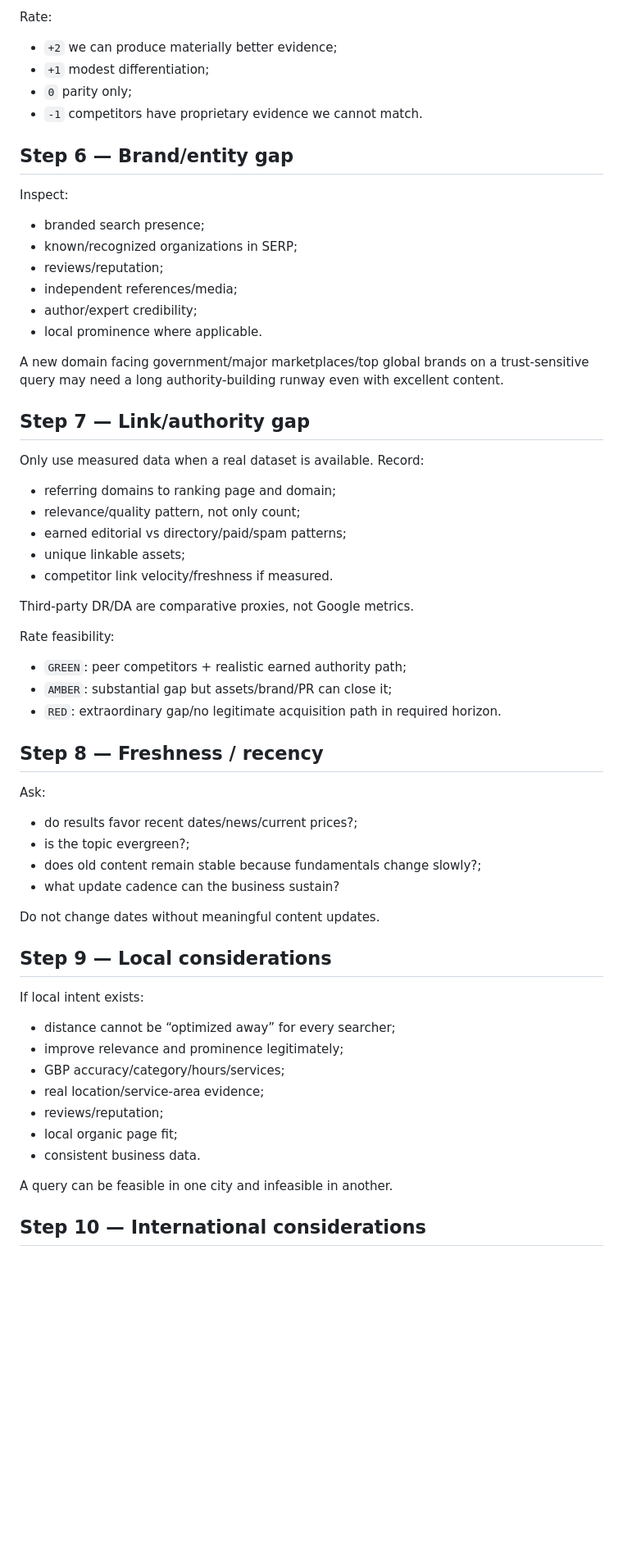
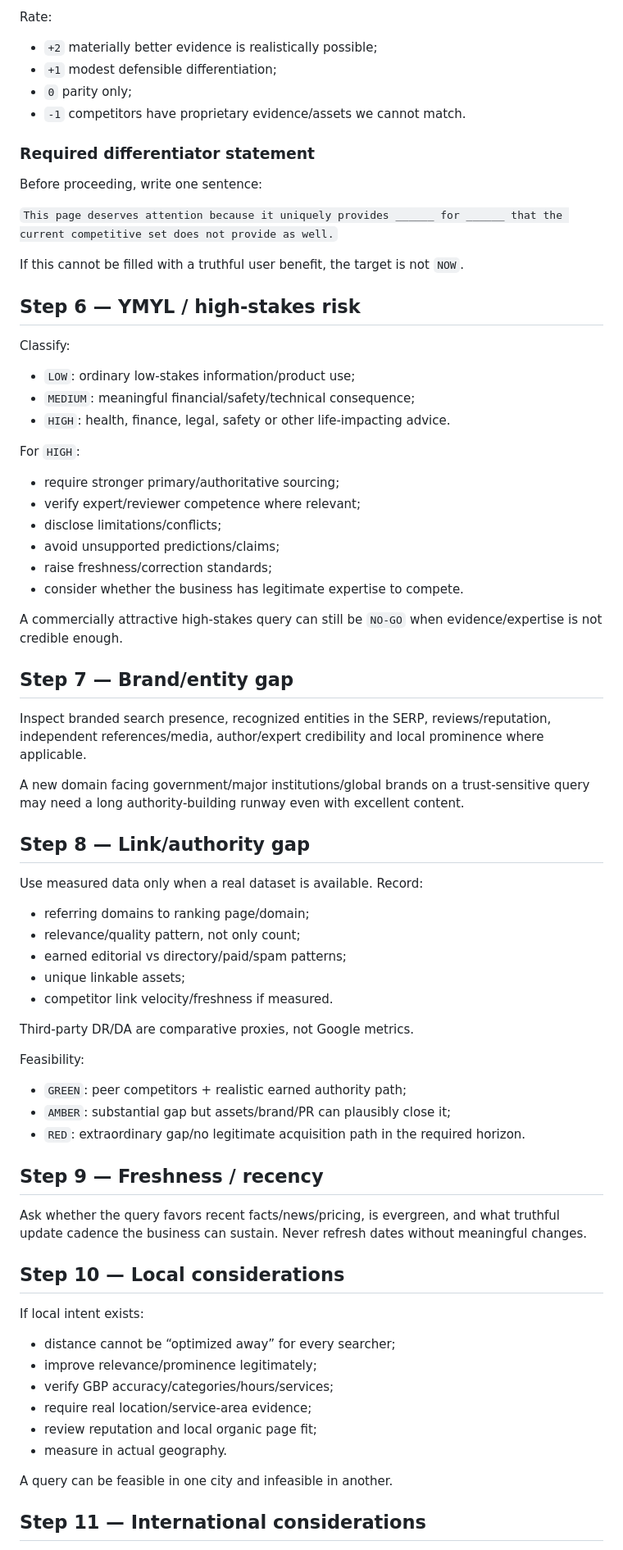
Before and after one commit to DashSaman/-SEO, a Markdown page: RANKING_FRAMEWORK.md, the part around one of its changes. Shown at 82% size. GitHub-like rendering; blank space fills up the shorter version.

Commit message:
docs: add YMYL ecommerce and differentiator gates to ranking framework

```diff
--- a/RANKING_FRAMEWORK.md
+++ b/RANKING_FRAMEWORK.md
@@ -94,29 +87,49 @@ Compare target page vs competitive set across:
 
 Rate:
 
-- `+2` we can produce materially better evidence;
-- `+1` modest differentiation;
+- `+2` materially better evidence is realistically possible;
+- `+1` modest defensible differentiation;
 - `0` parity only;
-- `-1` competitors have proprietary evidence we cannot match.
+- `-1` competitors have proprietary evidence/assets we cannot match.
 
-## Step 6 — Brand/entity gap
+### Required differentiator statement
 
-Inspect:
+Before proceeding, write one sentence:
 
-- branded search presence;
-- known/recognized organizations in SERP;
-- reviews/reputation;
-- independent references/media;
-- author/expert credibility;
-- local prominence where applicable.
+`This page deserves attention because it uniquely provides ______ for ______ that the current competitive set does not provide as well.`
 
-A new domain facing government/major marketplaces/top global brands on a trust-sensitive query may need a long authority-building runway even with excellent content.
+If this cannot be filled with a truthful user benefit, the target is not `NOW`.
 
-## Step 7 — Link/authority gap
+## Step 6 — YMYL / high-stakes risk
 
-Only use measured data when a real dataset is available. Record:
+Classify:
 
-- referring domains to ranking page and domain;
+- `LOW`: ordinary low-stakes information/product use;
+- `MEDIUM`: meaningful financial/safety/technical consequence;
+- `HIGH`: health, finance, legal, safety or other life-impacting advice.
+
+For `HIGH`:
+
+- require stronger primary/authoritative sourcing;
+- verify expert/reviewer competence where relevant;
+- disclose limitations/conflicts;
+- avoid unsupported predictions/claims;
+- raise freshness/correction standards;
+- consider whether the business has legitimate expertise to compete.
+
+A commercially attractive high-stakes query can still be `NO-GO` when evidence/expertise is not credible enough.
+
+## Step 7 — Brand/entity gap
+
+Inspect branded search presence, recognized entities in the SERP, reviews/reputation, independent references/media, author/expert credibility and local prominence where applicable.
+
+A new domain facing government/major institutions/global brands on a trust-sensitive query may need a long authority-building runway even with excellent content.
+
+## Step 8 — Link/authority gap
+
+Use measured data only when a real dataset is available. Record:
+
+- referring domains to ranking page/domain;
 - relevance/quality pattern, not only count;
 - earned editorial vs directory/paid/spam patterns;
 - unique linkable assets;
@@ -124,36 +137,28 @@ Only use measured data when a real dataset is available. Record:
 
 Third-party DR/DA are comparative proxies, not Google metrics.
 
-Rate feasibility:
+Feasibility:
 
 - `GREEN`: peer competitors + realistic earned authority path;
-- `AMBER`: substantial gap but assets/brand/PR can close it;
-- `RED`: extraordinary gap/no legitimate acquisition path in required horizon.
+- `AMBER`: substantial gap but assets/brand/PR can plausibly close it;
+- `RED`: extraordinary gap/no legitimate acquisition path in the required horizon.
 
-## Step 8 — Freshness / recency
+## Step 9 — Freshness / recency
 
-Ask:
+Ask whether the query favors recent facts/news/pricing, is evergreen, and what truthful update cadence the business can sustain. Never refresh dates without meaningful changes.
 
-- do results favor recent dates/news/current prices?;
-- is the topic evergreen?;
-- does old content remain stable because fundamentals change slowly?;
-- what update cadence can the business sustain?
-
-Do not change dates without meaningful content updates.
-
-## Step 9 — Local considerations
+## Step 10 — Local considerations
 
 If local intent exists:
 
 - distance cannot be “optimized away” for every searcher;
-- improve relevance and prominence legitimately;
-- GBP accuracy/category/hours/services;
-- real location/service-area evidence;
-- reviews/reputation;
-- local organic page fit;
-- consistent business data.
+- improve relevance/prominence legitimately;
+- verify GBP accuracy/categories/hours/services;
+- require real location/service-area evidence;
+- review reputation and local organic page fit;
+- measure in actual geography.
 
 A query can be feasible in one city and infeasible in another.
 
-## Step 10 — International considerations
+## Step 11 — International considerations
 
```
Also changed, not shown: other parts of RANKING_FRAMEWORK.md (+65 -59 lines).
